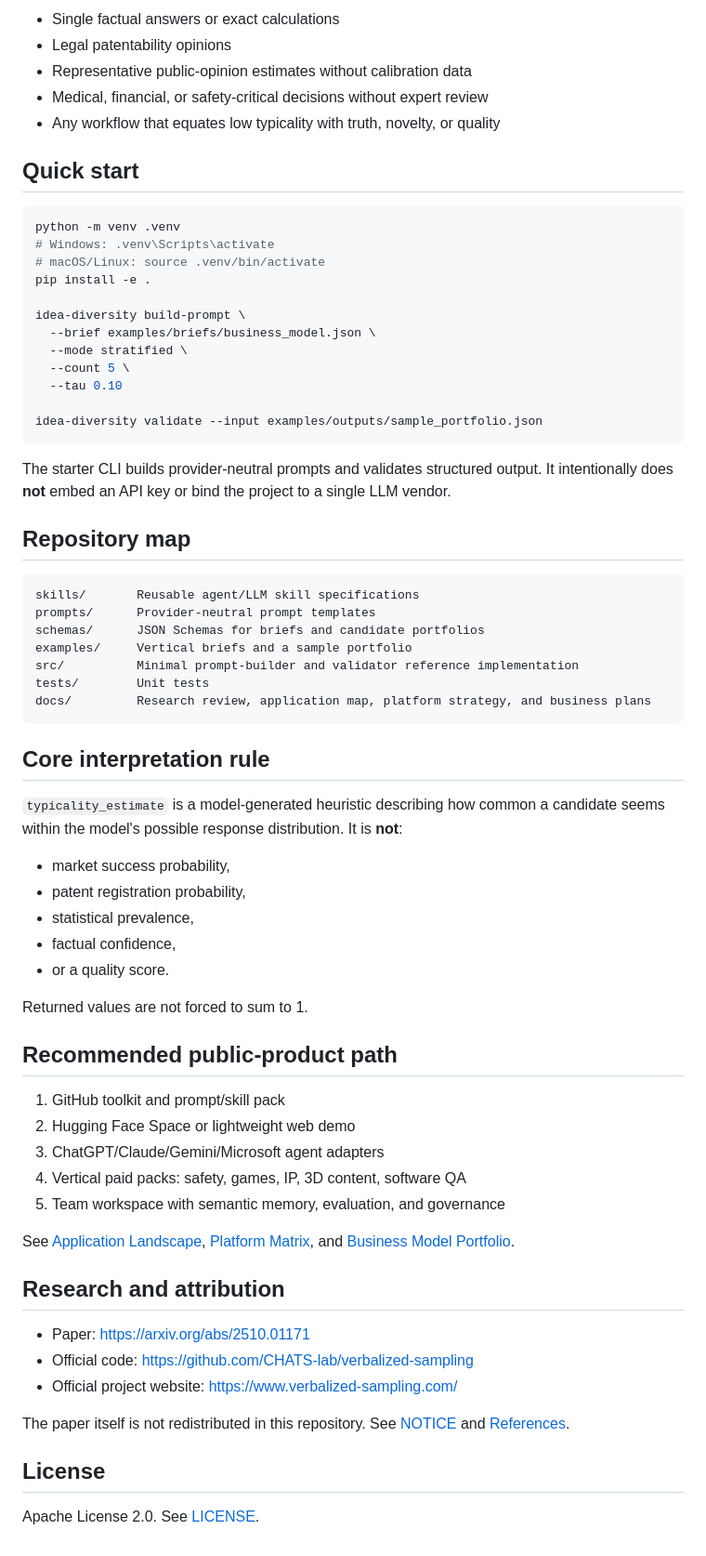
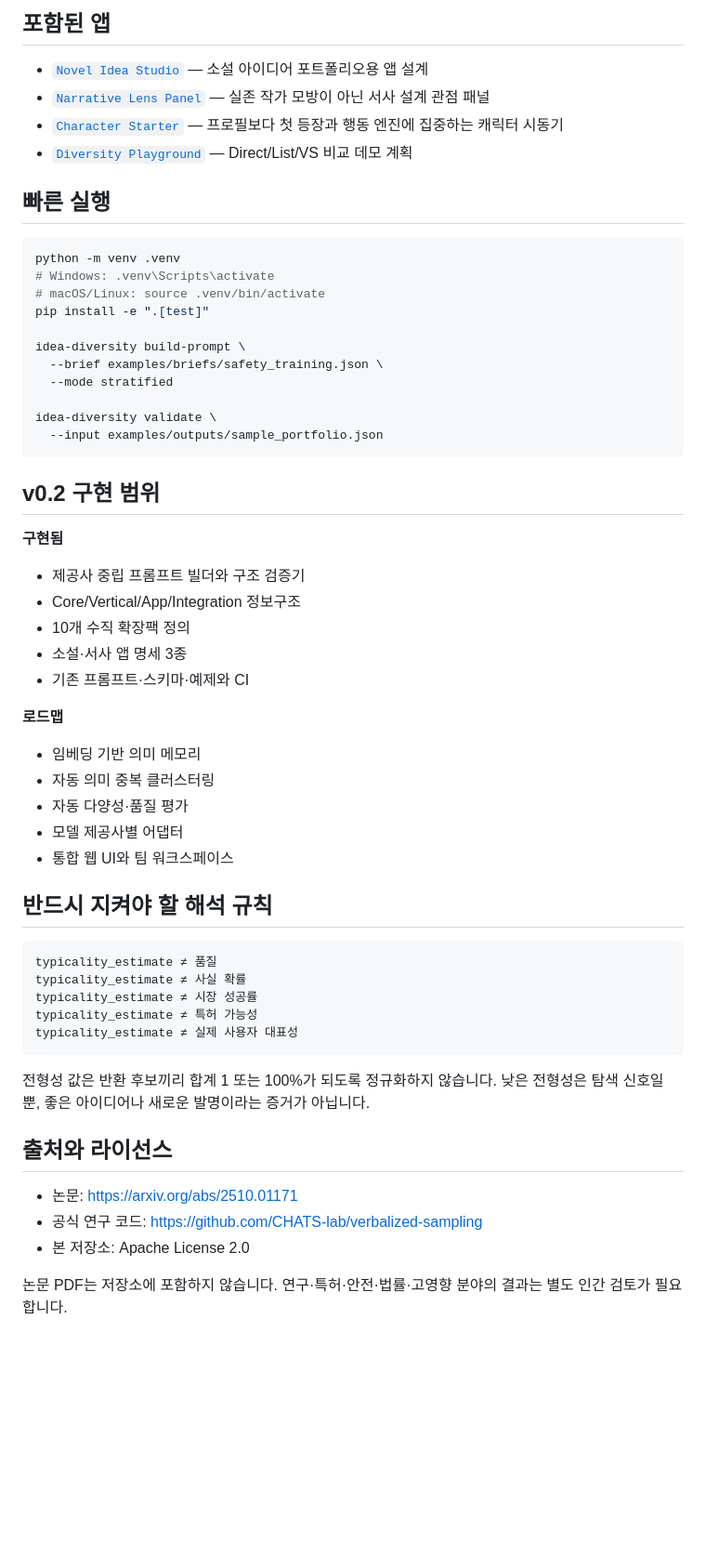
Before and after one commit to bluehige/idea-diversity-engine, a Markdown page: README.md, the part around one of its changes. Shown at 93% size. Drawn GitHub-style; blank space fills up the shorter version.

````diff
--- a/README.md
+++ b/README.md
@@ -36,71 +58,61 @@ The paper reports 1.6–2.1× diversity gains over direct prompting in creative
 
-- Single factual answers or exact calculations
-- Legal patentability opinions
-- Representative public-opinion estimates without calibration data
-- Medical, financial, or safety-critical decisions without expert review
-- Any workflow that equates low typicality with truth, novelty, or quality
+## 포함된 앱
 
-## Quick start
+- [`Novel Idea Studio`](apps/novel-idea-studio/) — 소설 아이디어 포트폴리오용 앱 설계
+- [`Narrative Lens Panel`](apps/narrative-lens-panel/) — 실존 작가 모방이 아닌 서사 설계 관점 패널
+- [`Character Starter`](apps/character-starter/) — 프로필보다 첫 등장과 행동 엔진에 집중하는 캐릭터 시동기
+- [`Diversity Playground`](apps/diversity-playground/) — Direct/List/VS 비교 데모 계획
+
+## 빠른 실행
 
 ```bash
 python -m venv .venv
 # Windows: .venv\Scripts\activate
 # macOS/Linux: source .venv/bin/activate
-pip install -e .
+pip install -e ".[test]"
 
 idea-diversity build-prompt \
-  --brief examples/briefs/business_model.json \
-  --mode stratified \
-  --count 5 \
-  --tau 0.10
+  --brief examples/briefs/safety_training.json \
+  --mode stratified
 
-idea-diversity validate --input examples/outputs/sample_portfolio.json
+idea-diversity validate \
+  --input examples/outputs/sample_portfolio.json
 ```
 
-The starter CLI builds provider-neutral prompts and validates structured output. It intentionally does **not** embed an API key or bind the project to a single LLM vendor.
+## v0.2 구현 범위
 
-## Repository map
+**구현됨**
+
+- 제공사 중립 프롬프트 빌더와 구조 검증기
+- Core/Vertical/App/Integration 정보구조
+- 10개 수직 확장팩 정의
+- 소설·서사 앱 명세 3종
+- 기존 프롬프트·스키마·예제와 CI
+
+**로드맵**
+
+- 임베딩 기반 의미 메모리
+- 자동 의미 중복 클러스터링
+- 자동 다양성·품질 평가
+- 모델 제공사별 어댑터
+- 통합 웹 UI와 팀 워크스페이스
+
+## 반드시 지켜야 할 해석 규칙
 
 ```text
-skills/       Reusable agent/LLM skill specifications
-prompts/      Provider-neutral prompt templates
-schemas/      JSON Schemas for briefs and candidate portfolios
-examples/     Vertical briefs and a sample portfolio
-src/          Minimal prompt-builder and validator reference implementation
-tests/        Unit tests
-docs/         Research review, application map, platform strategy, and business plans
+typicality_estimate ≠ 품질
+typicality_estimate ≠ 사실 확률
+typicality_estimate ≠ 시장 성공률
+typicality_estimate ≠ 특허 가능성
+typicality_estimate ≠ 실제 사용자 대표성
 ```
 
-## Core interpretation rule
+전형성 값은 반환 후보끼리 합계 1 또는 100%가 되도록 정규화하지 않습니다. 낮은 전형성은 탐색 신호일 뿐, 좋은 아이디어나 새로운 발명이라는 증거가 아닙니다.
 
-`typicality_estimate` is a model-generated heuristic describing how common a candidate seems within the model's possible response distribution. It is **not**:
+## 출처와 라이선스
 
-- market success probability,
-- patent registration probability,
-- statistical prevalence,
-- factual confidence,
-- or a quality score.
+- 논문: https://arxiv.org/abs/2510.01171
+- 공식 연구 코드: https://github.com/CHATS-lab/verbalized-sampling
+- 본 저장소: Apache License 2.0
 
-Returned values are not forced to sum to 1.
-
-## Recommended public-product path
-
-1. GitHub toolkit and prompt/skill pack
-2. Hugging Face Space or lightweight web demo
-3. ChatGPT/Claude/Gemini/Microsoft agent adapters
-4. Vertical paid packs: safety, games, IP, 3D content, software QA
-5. Team workspace with semantic memory, evaluation, and governance
-
-See [Application Landscape](docs/03_APPLICATION_LANDSCAPE_KR.md), [Platform Matrix](docs/04_PLATFORM_DISTRIBUTION_MATRIX_KR.md), and [Business Model Portfolio](docs/05_BUSINESS_MODEL_PORTFOLIO_KR.md).
-
-## Research and attribution
-
-- Paper: https://arxiv.org/abs/2510.01171
-- Official code: https://github.com/CHATS-lab/verbalized-sampling
-- Official project website: https://www.verbalized-sampling.com/
-
-The paper itself is not redistributed in this repository. See [NOTICE](NOTICE) and [References](docs/REFERENCES.md).
-
-## License
-
-Apache License 2.0. See [LICENSE](LICENSE).
+논문 PDF는 저장소에 포함하지 않습니다. 연구·특허·안전·법률·고영향 분야의 결과는 별도 인간 검토가 필요합니다.
````
Also changed, not shown: other parts of README.md (+45 -23 lines).
